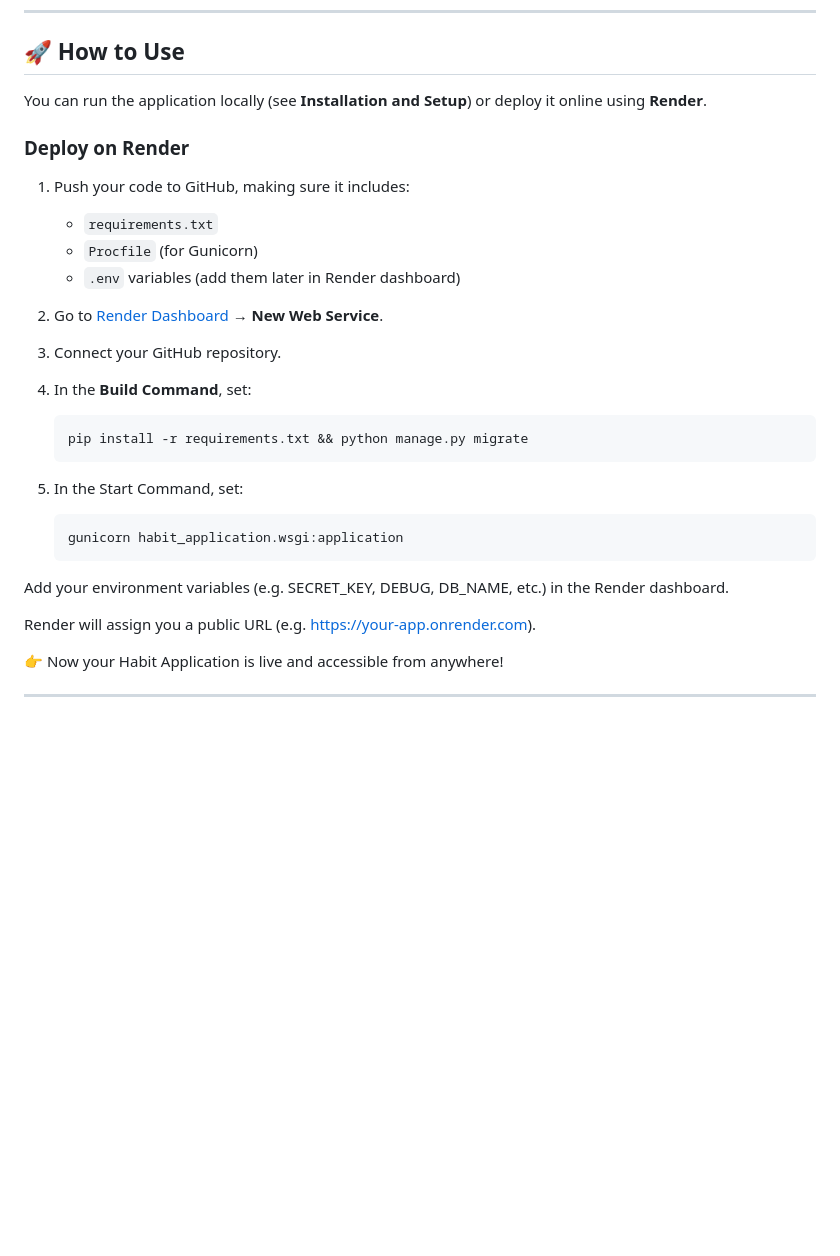
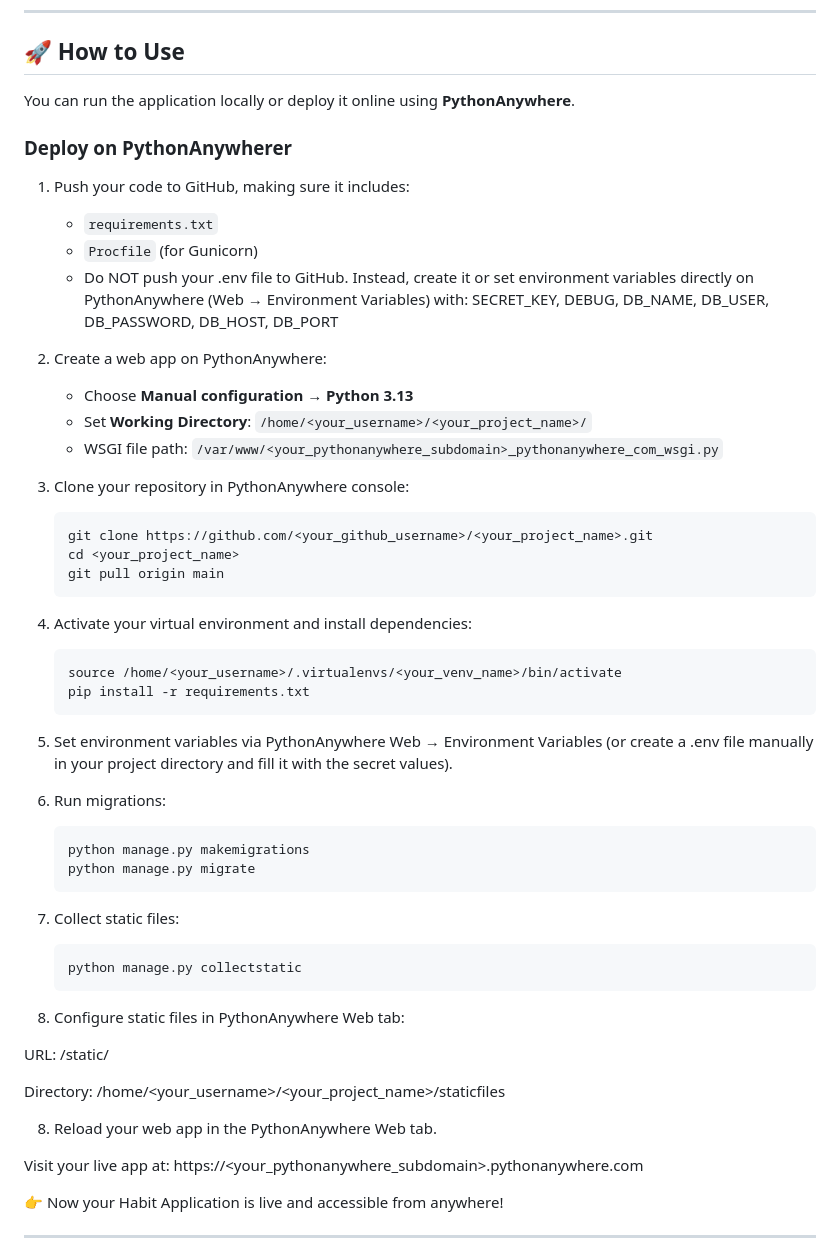
Before and after one commit to pucio8/habit_application, a Markdown page: README.md, the part around the change. Drawn GitHub-style; blank space fills up the shorter version.

````diff
--- a/README.md
+++ b/README.md
@@ -139,31 +139,61 @@ The application will be available in your browser at http://127.0.0.1:8000.
 
 ## 🚀 How to Use
 
-You can run the application locally (see **Installation and Setup**) or deploy it online using **Render**.
+You can run the application locally or deploy it online using **PythonAnywhere**.
 
-### Deploy on Render
+### Deploy on PythonAnywherer
 
 1. Push your code to GitHub, making sure it includes:
    * `requirements.txt`
    * `Procfile` (for Gunicorn)
-   * `.env` variables (add them later in Render dashboard)
+   * Do NOT push your .env file to GitHub.
+   Instead, create it or set environment variables directly on PythonAnywhere (Web → Environment Variables) with:
+   SECRET_KEY, DEBUG, DB_NAME, DB_USER, DB_PASSWORD, DB_HOST, DB_PORT
 
-2. Go to [Render Dashboard](https://dashboard.render.com/) → **New Web Service**.
+2. Create a web app on PythonAnywhere:
+   * Choose **Manual configuration → Python 3.13**
+   * Set **Working Directory**: `/home/<your_username>/<your_project_name>/`
+   * WSGI file path: `/var/www/<your_pythonanywhere_subdomain>_pythonanywhere_com_wsgi.py`
 
-3. Connect your GitHub repository.
+3. Clone your repository in PythonAnywhere console:
+   ```bash
+   git clone https://github.com/<your_github_username>/<your_project_name>.git
+   cd <your_project_name>
+   git pull origin main
+   ```
 
-4. In the **Build Command**, set:
+4. Activate your virtual environment and install dependencies:
    ```bash
-   pip install -r requirements.txt && python manage.py migrate
+   source /home/<your_username>/.virtualenvs/<your_venv_name>/bin/activate
+   pip install -r requirements.txt
    ```
-5. In the Start Command, set:
-    ```bash
-    gunicorn habit_application.wsgi:application
-    ```
 
-Add your environment variables (e.g. SECRET_KEY, DEBUG, DB_NAME, etc.) in the Render dashboard.
+5. Set environment variables via PythonAnywhere Web → Environment Variables (or create a .env file manually in your project directory and fill it with the secret values).
 
-Render will assign you a public URL (e.g. https://your-app.onrender.com).
+
+6. Run migrations:
+   ```bash
+   python manage.py makemigrations
+   python manage.py migrate
+   ```
+
+6. Collect static files:
+   ```bash
+   python manage.py collectstatic
+   ```
+
+7. Configure static files in PythonAnywhere Web tab:
+
+URL: /static/
+
+Directory: /home/<your_username>/<your_project_name>/staticfiles
+
+8. Reload your web app in the PythonAnywhere Web tab.
+
+Visit your live app at:
+https://<your_pythonanywhere_subdomain>.pythonanywhere.com
+
+
 
 👉 Now your Habit Application is live and accessible from anywhere!
 
````
